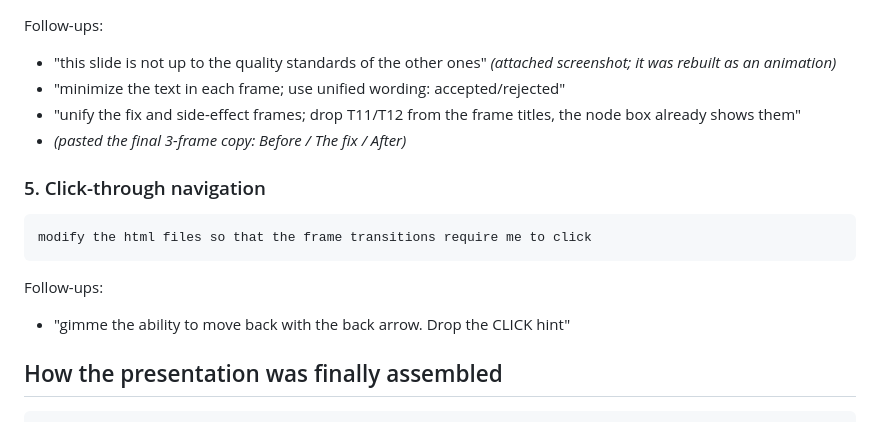
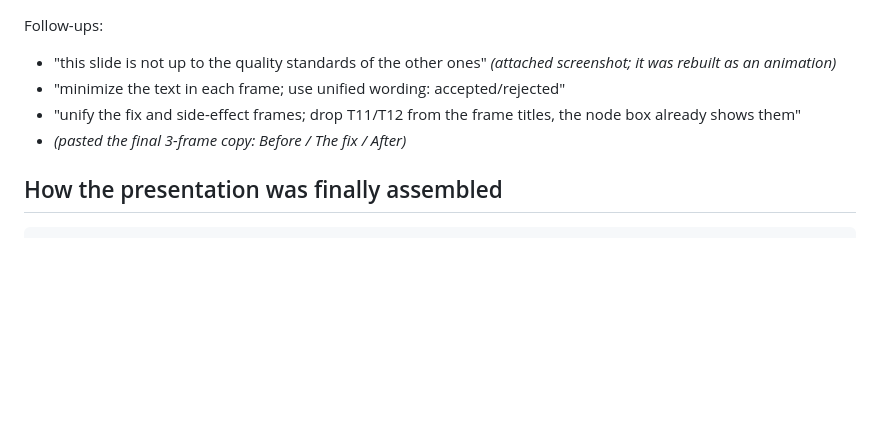
Before and after one commit to 0xrusowsky/shadow-relay-demo, a Markdown page: README.md, the part around the change. GitHub-like rendering; blank space fills up the shorter version.

Commit message:
README: drop click-through section

````diff
--- a/README.md
+++ b/README.md
@@ -86,15 +86,6 @@ Follow-ups:
 - "unify the fix and side-effect frames; drop T11/T12 from the frame titles, the node box already shows them"
 - *(pasted the final 3-frame copy: Before / The fix / After)*
 
-### 5. Click-through navigation
-
-```md
-modify the html files so that the frame transitions require me to click
-```
-
-Follow-ups:
-- "gimme the ability to move back with the back arrow. Drop the CLICK hint"
-
 ## How the presentation was finally assembled
 
 ```md
````
